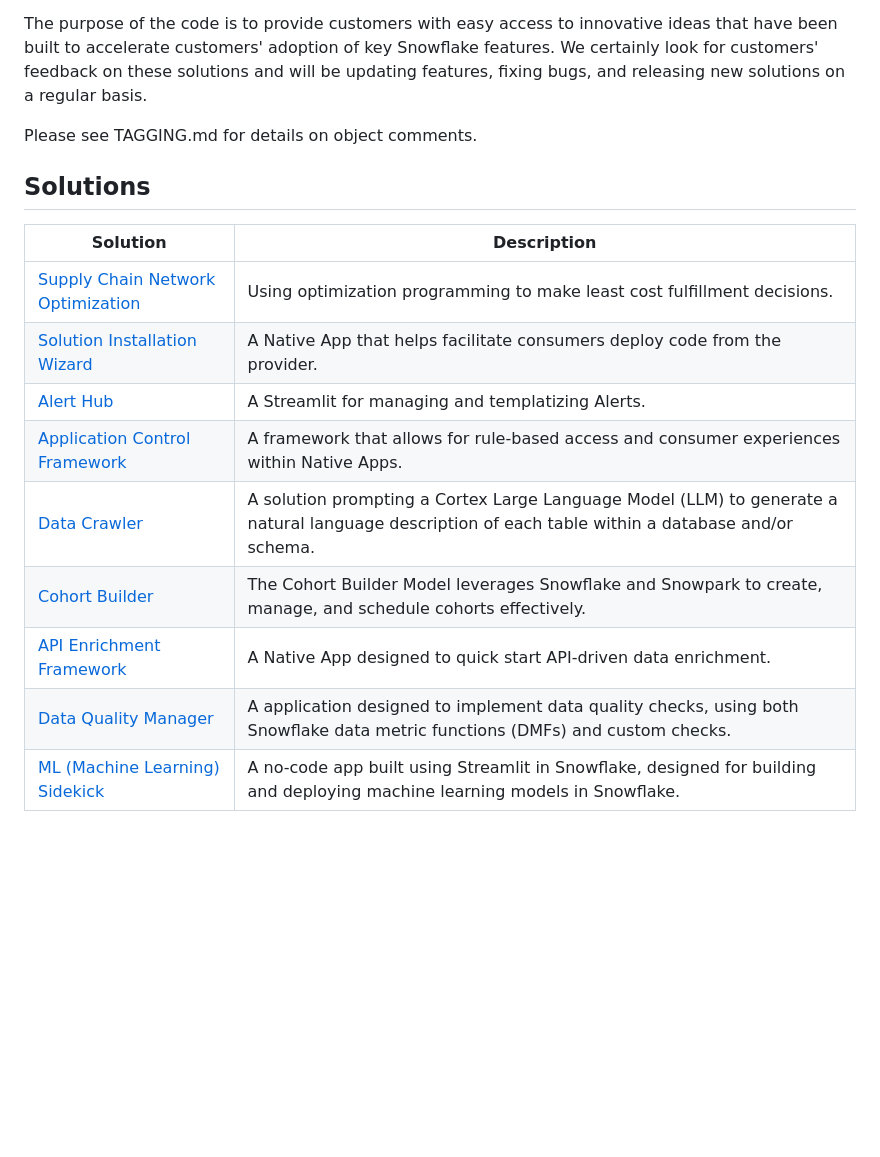
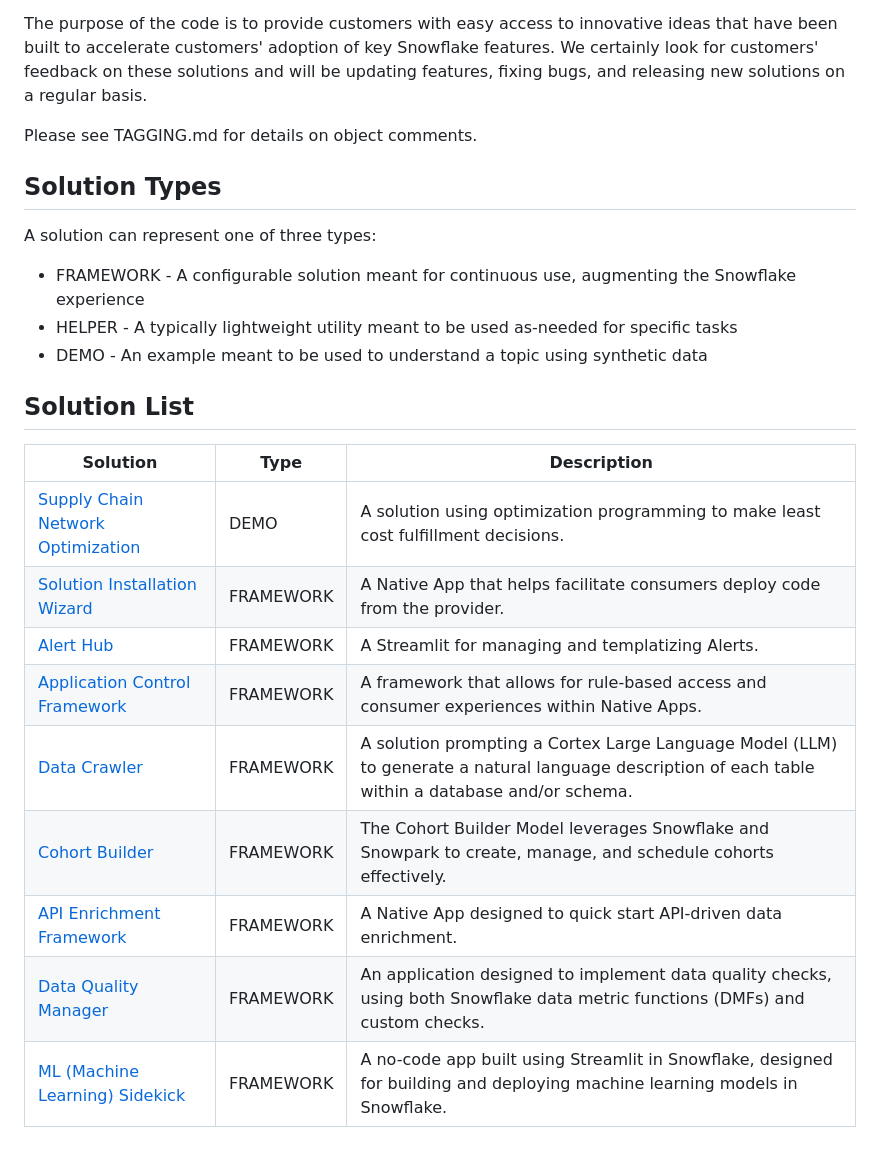
Before and after one commit to Snowflake-Labs/emerging-solutions-toolbox, a Markdown page: README.md, the part around the change. GitHub-like rendering; blank space fills up the shorter version.

```diff
--- a/README.md
+++ b/README.md
@@ -11,16 +11,25 @@ The purpose of the code is to provide customers with easy access to innovative i
 
 Please see TAGGING.md for details on object comments.
 
-## Solutions
 
-| Solution | Description |
-| --- | --- |
-| [Supply Chain Network Optimization](https://github.com/Snowflake-Labs/sfguide-supply-chain-network-optimization/) | Using optimization programming to make least cost fulfillment decisions. |
-| [Solution Installation Wizard](https://github.com/Snowflake-Labs/sfguide-solution-installation-wizard/) | A Native App that helps facilitate consumers deploy code from the provider. |
-| [Alert Hub](https://github.com/Snowflake-Labs/sfguide-alert-hub/) | A Streamlit for managing and templatizing Alerts. |
-| [Application Control Framework](https://github.com/Snowflake-Labs/sfguide-application-control-framework/) | A framework that allows for rule-based access and consumer experiences within Native Apps. |
-| [Data Crawler](https://github.com/Snowflake-Labs/sfguide-data-crawler/) | A solution prompting a Cortex Large Language Model (LLM) to generate a natural language description of each table within a database and/or schema. |
-| [Cohort Builder](https://github.com/Snowflake-Labs/sfguide-cohort-builder/) | The Cohort Builder Model leverages Snowflake and Snowpark to create, manage, and schedule cohorts effectively. |
-| [API Enrichment Framework](https://github.com/Snowflake-Labs/sfguide-getting-started-with-api-enrichment-framework/) | A Native App designed to quick start API-driven data enrichment. |
-| [Data Quality Manager](https://github.com/Snowflake-Labs/sfguide-getting-started-with-data-quality-manager/) | A application designed to implement data quality checks, using both Snowflake data metric functions (DMFs) and custom checks. |
-| [ML (Machine Learning) Sidekick](https://github.com/Snowflake-Labs/sfguide-build-and-deploy-snowpark-ml-models-using-streamlit-snowflake-notebooks/) | A no-code app built using Streamlit in Snowflake, designed for building and deploying machine learning models in Snowflake. |
+## Solution Types
+A solution can represent one of three types:
+
+* FRAMEWORK - A configurable solution meant for continuous use, augmenting the Snowflake experience
+* HELPER - A typically lightweight utility meant to be used as-needed for specific tasks
+* DEMO - An example meant to be used to understand a topic using synthetic data
+
+
+## Solution List
+
+| Solution | Type | Description |
+| --- | --- | --- |
+| [Supply Chain Network Optimization](https://github.com/Snowflake-Labs/sfguide-supply-chain-network-optimization/) | DEMO | A solution using optimization programming to make least cost fulfillment decisions. |
+| [Solution Installation Wizard](https://github.com/Snowflake-Labs/sfguide-solution-installation-wizard/) | FRAMEWORK | A Native App that helps facilitate consumers deploy code from the provider. |
+| [Alert Hub](https://github.com/Snowflake-Labs/sfguide-alert-hub/) | FRAMEWORK | A Streamlit for managing and templatizing Alerts. |
+| [Application Control Framework](https://github.com/Snowflake-Labs/sfguide-application-control-framework/) | FRAMEWORK | A framework that allows for rule-based access and consumer experiences within Native Apps. |
+| [Data Crawler](https://github.com/Snowflake-Labs/sfguide-data-crawler/) | FRAMEWORK | A solution prompting a Cortex Large Language Model (LLM) to generate a natural language description of each table within a database and/or schema. |
+| [Cohort Builder](https://github.com/Snowflake-Labs/sfguide-cohort-builder/) | FRAMEWORK | The Cohort Builder Model leverages Snowflake and Snowpark to create, manage, and schedule cohorts effectively. |
+| [API Enrichment Framework](https://github.com/Snowflake-Labs/sfguide-getting-started-with-api-enrichment-framework/) | FRAMEWORK | A Native App designed to quick start API-driven data enrichment. |
+| [Data Quality Manager](https://github.com/Snowflake-Labs/sfguide-getting-started-with-data-quality-manager/) | FRAMEWORK | An application designed to implement data quality checks, using both Snowflake data metric functions (DMFs) and custom checks. |
+| [ML (Machine Learning) Sidekick](https://github.com/Snowflake-Labs/sfguide-build-and-deploy-snowpark-ml-models-using-streamlit-snowflake-notebooks/) | FRAMEWORK | A no-code app built using Streamlit in Snowflake, designed for building and deploying machine learning models in Snowflake. |
```
